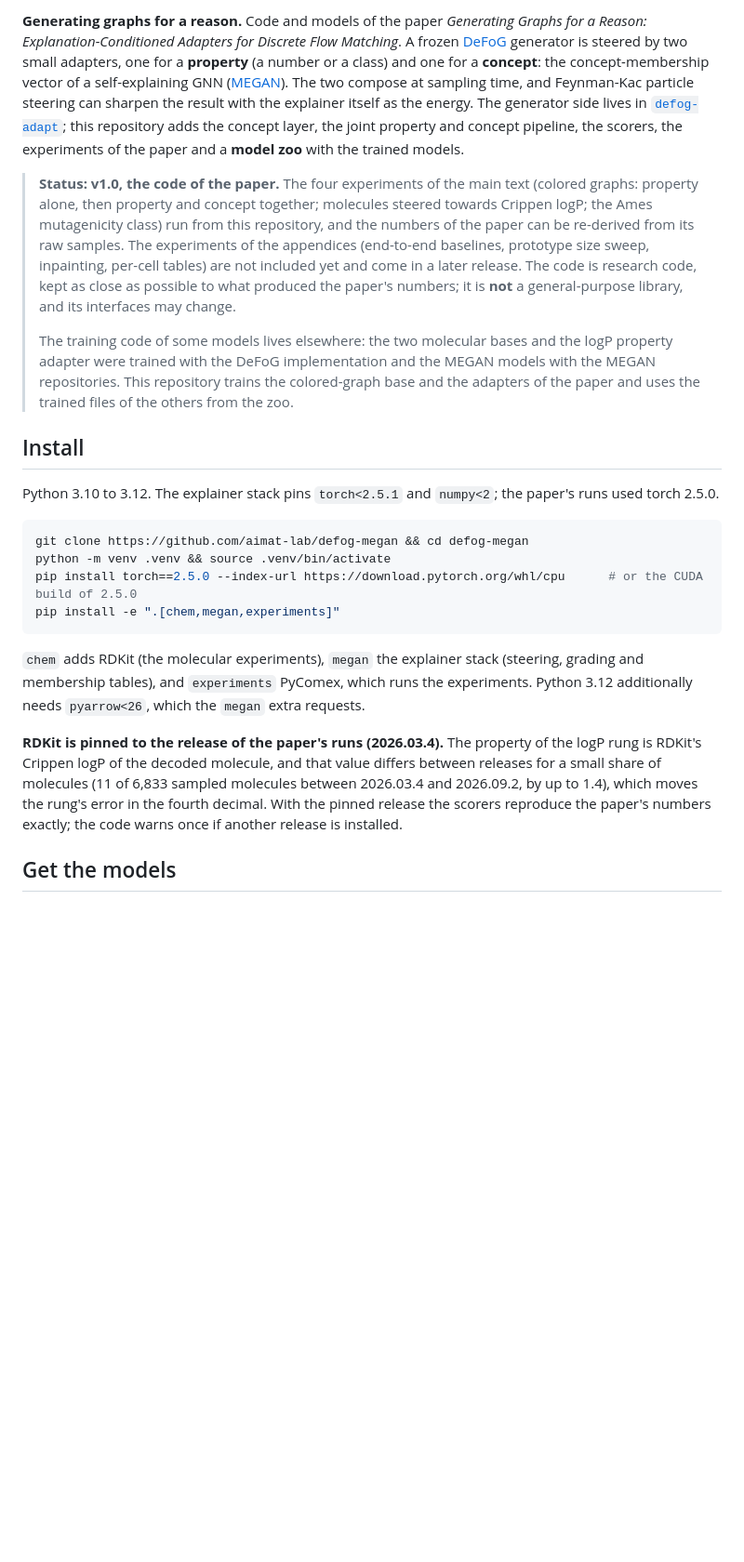
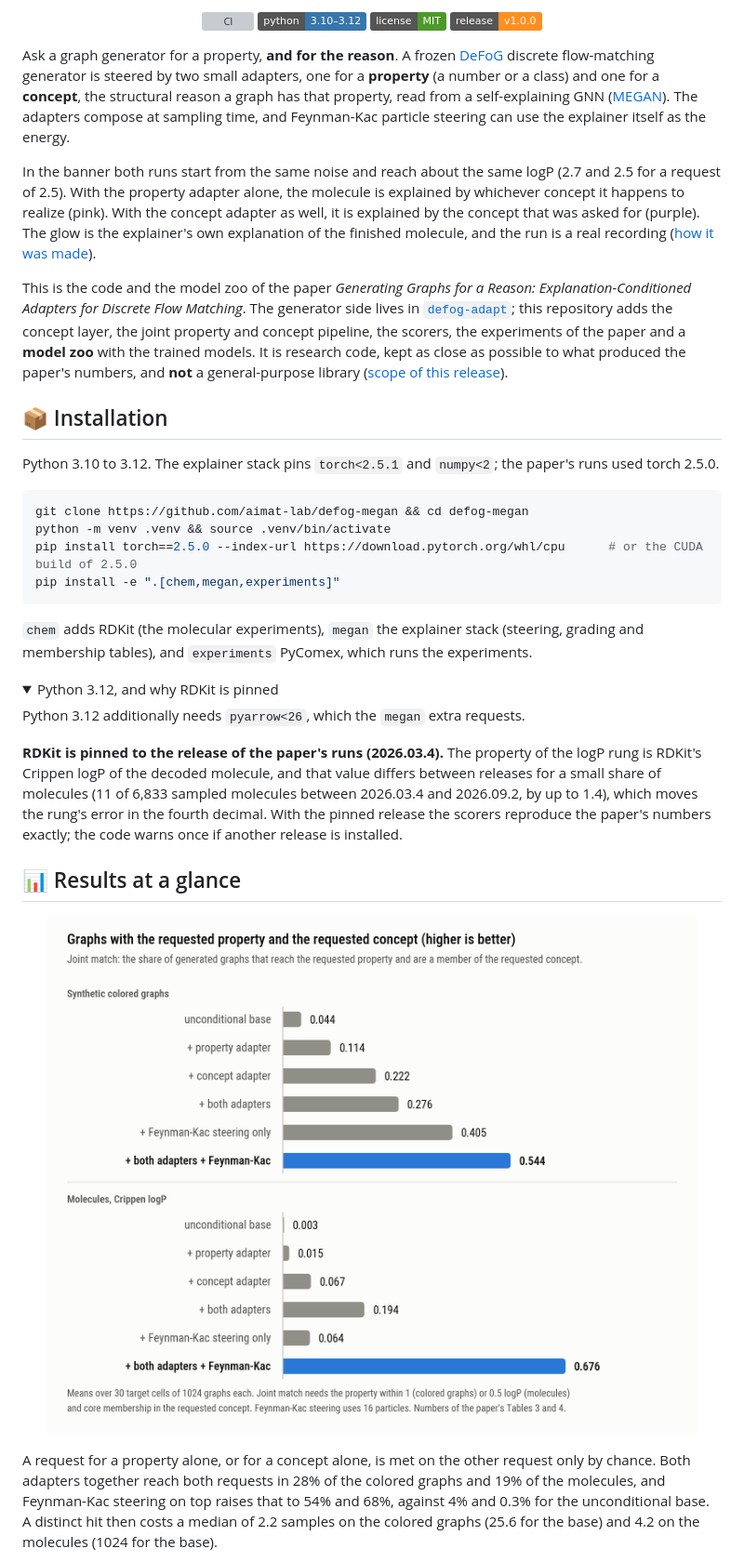
Before and after one commit to aimat-lab/defog-megan, a Markdown page: README.md, the part around one of its changes. Shown at 93% size. GitHub-like rendering; pictures changed too: docs/assets/results.png (added); folded sections open; badges without logos; blank space fills up the shorter version; grey boxes are pictures that could not be loaded.

````diff
--- a/README.md
+++ b/README.md
@@ -2,24 +4,29 @@
 
-**Generating graphs for a reason.** Code and models of the paper *Generating Graphs for a Reason: Explanation-Conditioned
-Adapters for Discrete Flow Matching*. A frozen [DeFoG](https://arxiv.org/abs/2410.04263) generator is steered by two small
-adapters, one for a **property** (a number or a class) and one for a **concept**: the concept-membership vector of a
-self-explaining GNN ([MEGAN](https://github.com/aimat-lab/graph_attention_student)). The two compose at sampling time, and
-Feynman-Kac particle steering can sharpen the result with the explainer itself as the energy. The generator side lives in
-[`defog-adapt`](https://github.com/aimat-lab/defog-adapt); this repository adds the concept layer, the joint property and
-concept pipeline, the scorers, the experiments of the paper and a **model zoo** with the trained models.
+<p align="center">
+  <a href="https://github.com/aimat-lab/defog-megan/actions/workflows/ci.yml"><img alt="CI" src="https://github.com/aimat-lab/defog-megan/actions/workflows/ci.yml/badge.svg?branch=main"></a>
+  <img alt="Python 3.10 to 3.12" src="https://img.shields.io/badge/python-3.10%E2%80%933.12-3776ab">
+  <a href="LICENSE"><img alt="MIT license" src="https://img.shields.io/badge/license-MIT-4c9a2a"></a>
+  <a href="https://github.com/aimat-lab/defog-megan/releases/tag/v1.0.0"><img alt="Release v1.0.0" src="https://img.shields.io/badge/release-v1.0.0-ff8f1f"></a>
+</p>
 
-> **Status: v1.0, the code of the paper.** The four experiments of the main text (colored graphs: property alone, then
-> property and concept together; molecules steered towards Crippen logP; the Ames mutagenicity class) run from this
-> repository, and the numbers of the paper can be re-derived from its raw samples. The experiments of the appendices
-> (end-to-end baselines, prototype size sweep, inpainting, per-cell tables) are not included yet and come in a later
-> release. The code is research code, kept as close as possible to what produced the paper's numbers; it is **not** a
-> general-purpose library, and its interfaces may change.
->
-> The training code of some models lives elsewhere: the two molecular bases and the logP property adapter were trained with the
-> DeFoG implementation and the MEGAN models with the MEGAN repositories. This repository trains the colored-graph base and the
-> adapters of the paper and uses the trained files of the others from the zoo.
+Ask a graph generator for a property, **and for the reason**. A frozen [DeFoG](https://arxiv.org/abs/2410.04263) discrete
+flow-matching generator is steered by two small adapters, one for a **property** (a number or a class) and one for a
+**concept**, the structural reason a graph has that property, read from a self-explaining GNN
+([MEGAN](https://github.com/aimat-lab/graph_attention_student)). The adapters compose at sampling time, and Feynman-Kac
+particle steering can use the explainer itself as the energy.
 
-## Install
+In the banner both runs start from the same noise and reach about the same logP (2.7 and 2.5 for a request of 2.5). With the property adapter alone, the molecule is
+explained by whichever concept it happens to realize (pink). With the concept adapter as well, it is explained by the
+concept that was asked for (purple). The glow is the explainer's own explanation of the finished molecule, and the run is a
+real recording ([how it was made](docs/assets/banner/README.md)).
+
+This is the code and the model zoo of the paper *Generating Graphs for a Reason: Explanation-Conditioned Adapters for
+Discrete Flow Matching*. The generator side lives in [`defog-adapt`](https://github.com/aimat-lab/defog-adapt); this
+repository adds the concept layer, the joint property and concept pipeline, the scorers, the experiments of the paper and a
+**model zoo** with the trained models. It is research code, kept as close as possible to what produced the paper's numbers,
+and **not** a general-purpose library ([scope of this release](#-scope-of-this-release)).
+
+## 📦 Installation
 
 Python 3.10 to 3.12. The explainer stack pins `torch<2.5.1` and `numpy<2`; the paper's runs used torch 2.5.0.
 
@@ -31,12 +38,31 @@ pip install -e ".[chem,megan,experiments]"
 ```
 
 `chem` adds RDKit (the molecular experiments), `megan` the explainer stack (steering, grading and membership tables), and
-`experiments` PyComex, which runs the experiments. Python 3.12 additionally needs `pyarrow<26`, which the `megan` extra
-requests.
+`experiments` PyComex, which runs the experiments.
+
+<details>
+<summary>Python 3.12, and why RDKit is pinned</summary>
+
+Python 3.12 additionally needs `pyarrow<26`, which the `megan` extra requests.
 
 **RDKit is pinned to the release of the paper's runs (2026.03.4).** The property of the logP rung is RDKit's Crippen logP of the
 decoded molecule, and that value differs between releases for a small share of molecules (11 of 6,833 sampled molecules
 between 2026.03.4 and 2026.09.2, by up to 1.4), which moves the rung's error in the fourth decimal. With the pinned release the
 scorers reproduce the paper's numbers exactly; the code warns once if another release is installed.
 
-## Get the models
+</details>
+
+## 📊 Results at a glance
+
+<p align="center">
+  <picture>
+    <source media="(prefers-color-scheme: dark)" srcset="docs/assets/results_dark.png">
+    <img src="docs/assets/results.png" alt="Bar chart of the joint match rate of six approaches on two experiments, higher is better. On synthetic colored graphs it rises from 0.044 for the unconditional base to 0.544 for both adapters with Feynman-Kac steering. On molecules it rises from 0.003 to 0.676." width="760">
+  </picture>
+</p>
+
+A request for a property alone, or for a concept alone, is met on the other request only by chance. Both adapters together
+reach both requests in 28% of the colored graphs and 19% of the molecules, and Feynman-Kac steering on top raises that to
+54% and 68%, against 4% and 0.3% for the unconditional base. A distinct hit then costs a median of 2.2 samples on the colored
+graphs (25.6 for the base) and 4.2 on the molecules (1024 for the base).
+
````
Also changed, not shown: other parts of README.md (+81 -15 lines), CHANGELOG.md (+6 -0 lines), docs/assets/results_dark.png (added), 11 other files.
